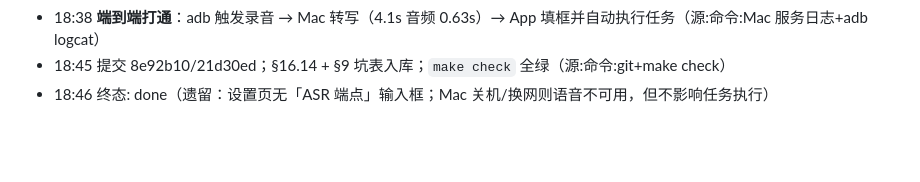
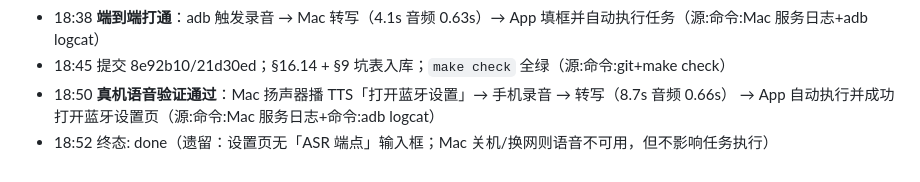
Before and after one commit to TQYM/android-global-agent, a Markdown page: PROJECT_OVERVIEW.zh-CN.md, the part around the change. Drawn GitHub-style; blank space fills up the shorter version.

Commit message:
docs: 补真机语音验证结论（TTS 播放 → 识别 → 自动执行成功）

```diff
--- a/PROJECT_OVERVIEW.zh-CN.md
+++ b/PROJECT_OVERVIEW.zh-CN.md
@@ -1433,4 +1433,6 @@ ColorOS 也没有可退回的系统识别服务（`voice_recognition_service=nul
   → 加 network_security_config + 路径兼容（源:命令:adb logcat -s AgentUI）
 - 18:38 **端到端打通**：adb 触发录音 → Mac 转写（4.1s 音频 0.63s）→ App 填框并自动执行任务（源:命令:Mac 服务日志+adb logcat）
 - 18:45 提交 8e92b10/21d30ed；§16.14 + §9 坑表入库；`make check` 全绿（源:命令:git+make check）
-- 18:46 终态: done（遗留：设置页无「ASR 端点」输入框；Mac 关机/换网则语音不可用，但不影响任务执行）
+- 18:50 **真机语音验证通过**：Mac 扬声器播 TTS「打开蓝牙设置」→ 手机录音 → 转写（8.7s 音频 0.66s）
+  → App 自动执行并成功打开蓝牙设置页（源:命令:Mac 服务日志+命令:adb logcat）
+- 18:52 终态: done（遗留：设置页无「ASR 端点」输入框；Mac 关机/换网则语音不可用，但不影响任务执行）
```
